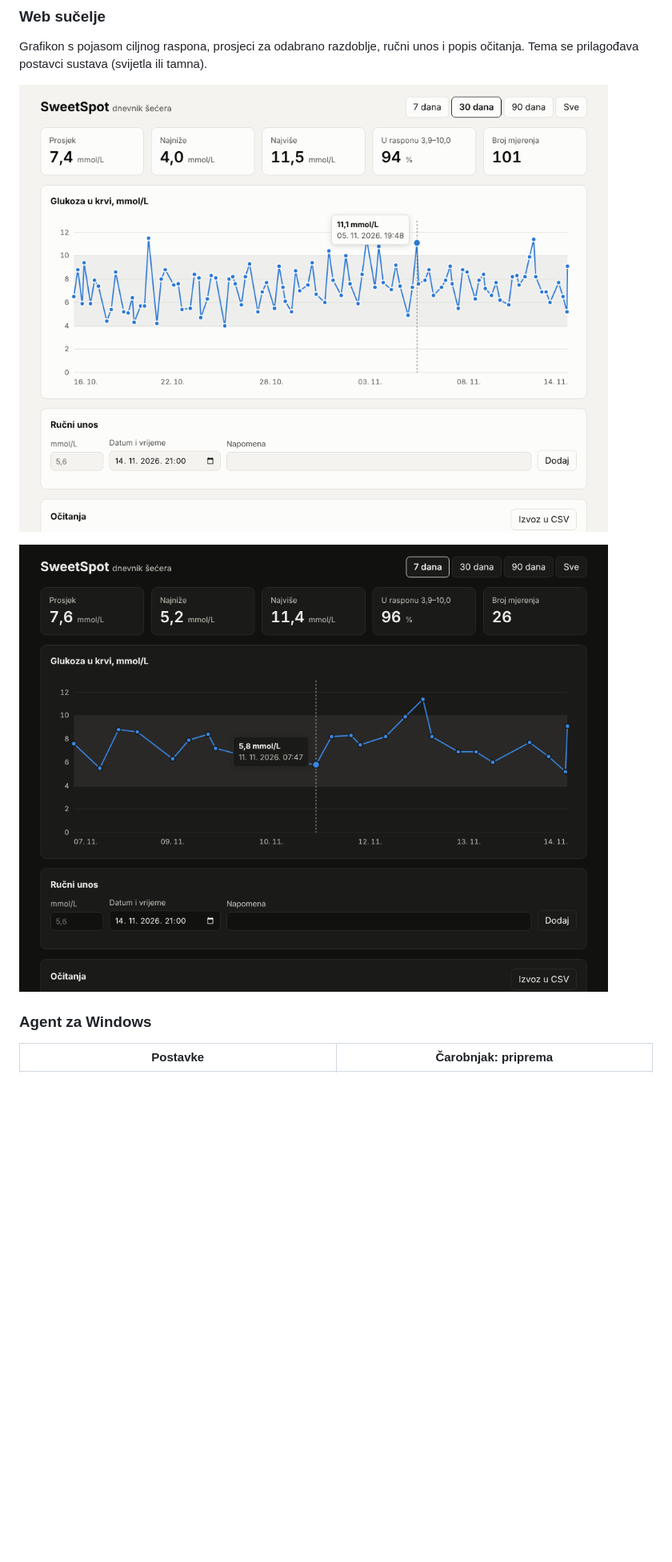
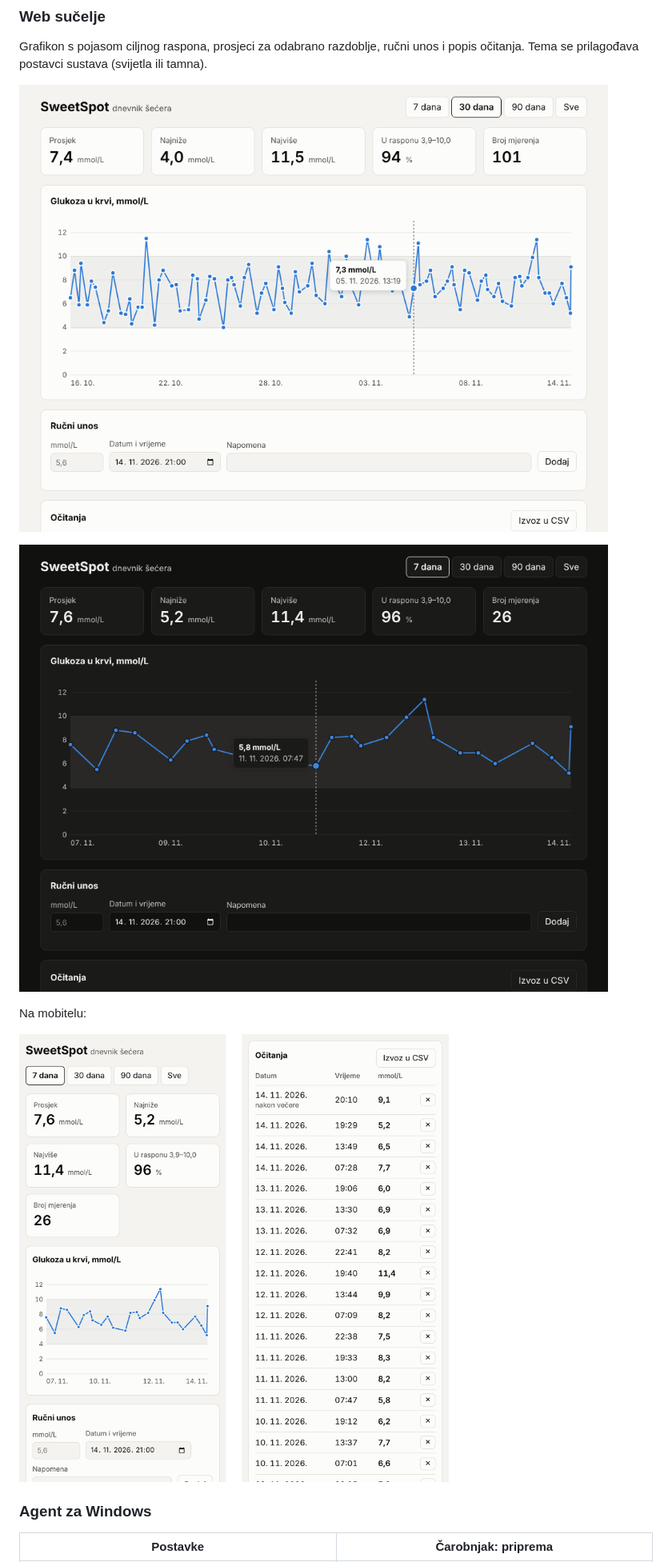
Before and after one commit to moordrak/SweetSpot, a Markdown page: README.md, the part around the change. Shown at 80% size. Rendered like a GitHub page; pictures changed too: docs/screenshots/web-mobitel.png (added), docs/screenshots/web-svijetla.png, docs/screenshots/web-tamna.png; blank space fills up the shorter version.

```diff
--- a/README.md
+++ b/README.md
@@ -19,6 +19,10 @@ Tema se prilagođava postavci sustava (svijetla ili tamna).
 ![Web sučelje SweetSpot, svijetla tema](docs/screenshots/web-svijetla.png)
 
 ![Web sučelje SweetSpot, tamna tema](docs/screenshots/web-tamna.png)
+
+Na mobitelu:
+
+![Web sučelje SweetSpot na mobitelu](docs/screenshots/web-mobitel.png)
 
 ### Agent za Windows
 
```
Also changed, not shown: 2 other files.
